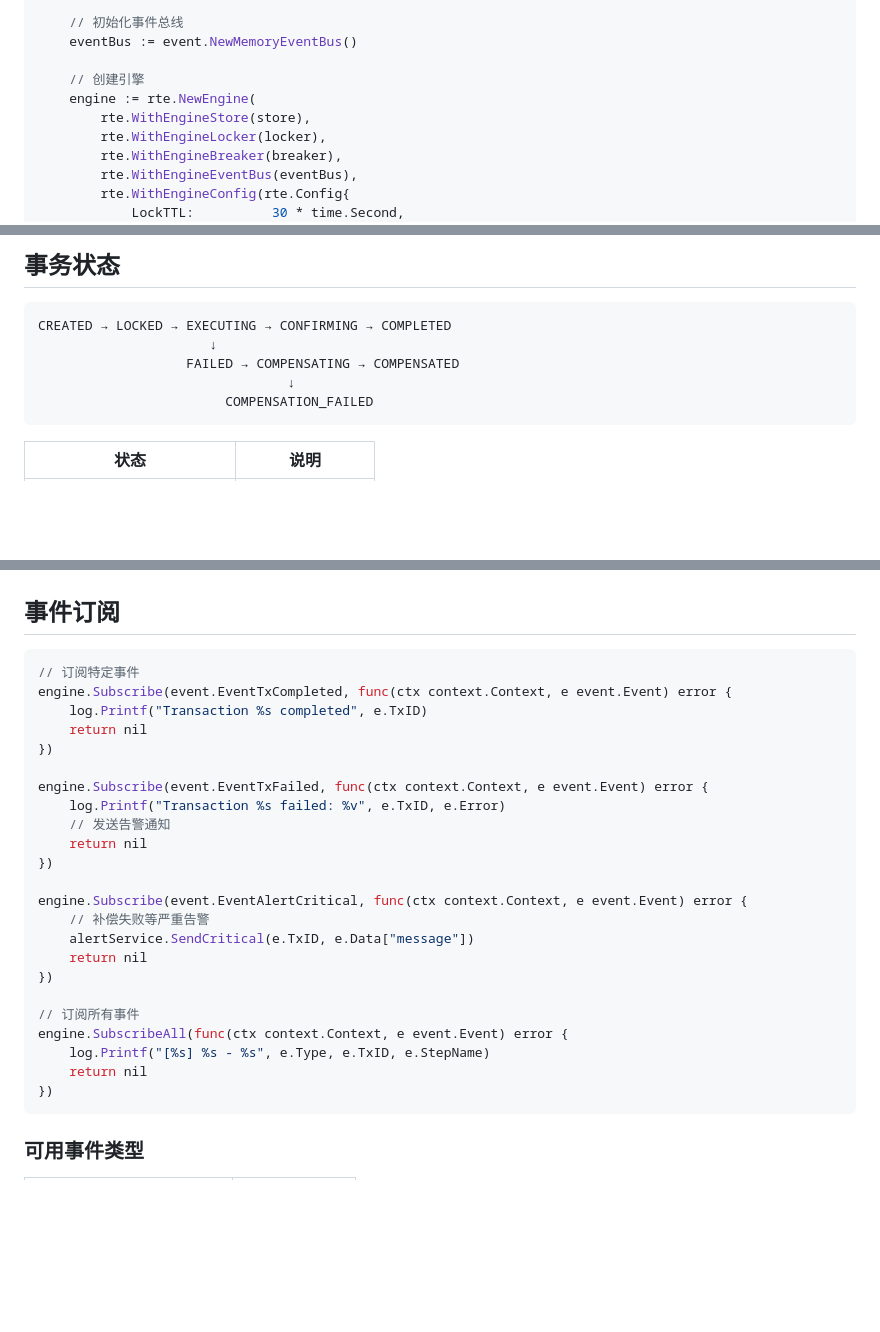
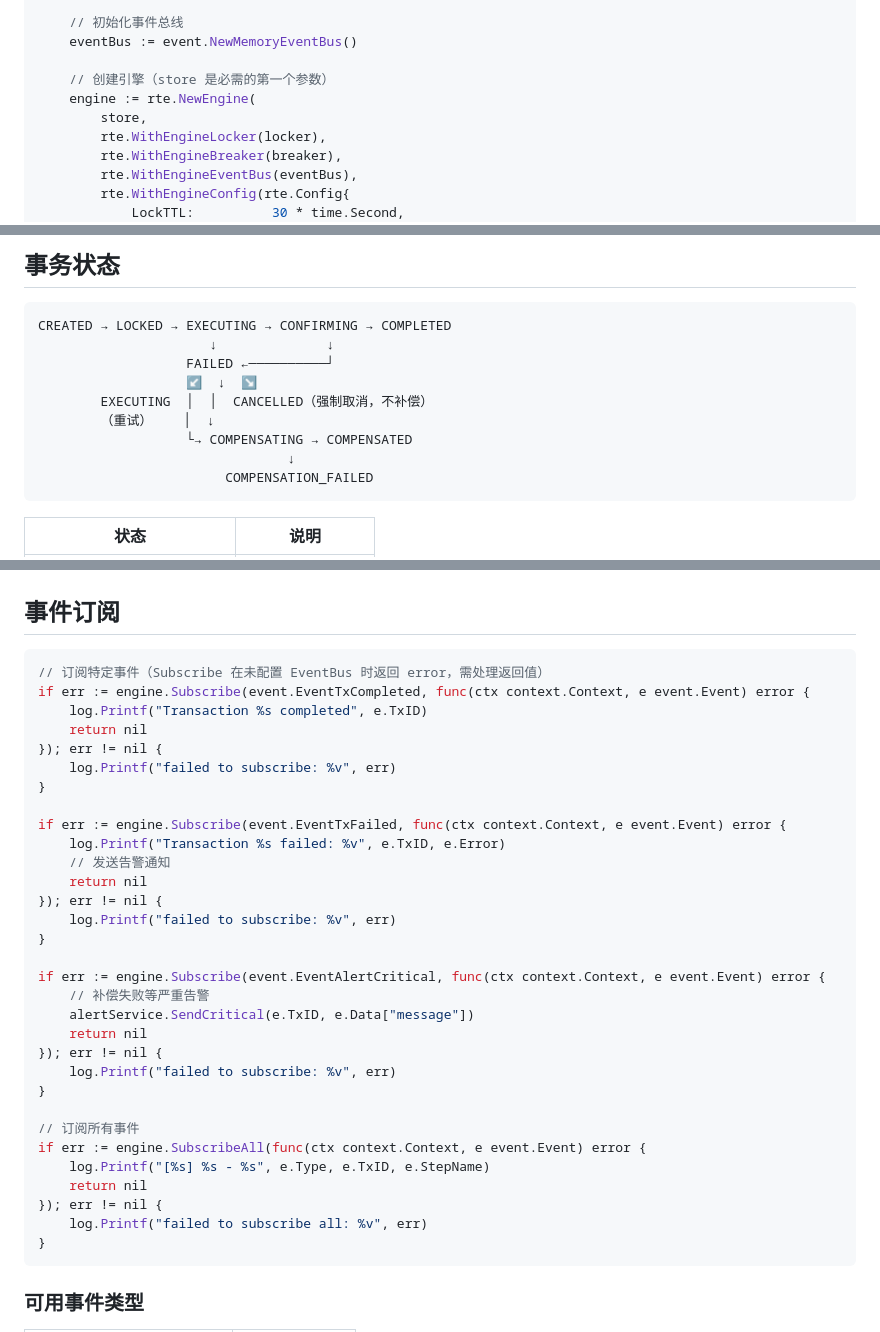
Before and after one commit to songzhibin97/rte, a Markdown page: README.md, 3 parts joined by grey strips. Drawn GitHub-style; blank space fills up the shorter version.

````diff
--- a/README.md
+++ b/README.md
@@ -62,9 +62,9 @@ func main() {
     // 初始化事件总线
     eventBus := event.NewMemoryEventBus()
 
-    // 创建引擎
+    // 创建引擎（store 是必需的第一个参数）
     engine := rte.NewEngine(
-        rte.WithEngineStore(store),
+        store,
         rte.WithEngineLocker(locker),
         rte.WithEngineBreaker(breaker),
         rte.WithEngineEventBus(eventBus),
@@ -179,8 +179,12 @@ log.Printf("Output: %v", result.Output)
 
 ```
 CREATED → LOCKED → EXECUTING → CONFIRMING → COMPLETED
-                      ↓
-                   FAILED → COMPENSATING → COMPENSATED
+                      ↓              ↓
+                   FAILED ←──────────┘
+                   ↙  ↓  ↘
+        EXECUTING  │  │  CANCELLED（强制取消，不补偿）
+        （重试）    │  ↓
+                   └→ COMPENSATING → COMPENSATED
                                 ↓
                         COMPENSATION_FAILED
 ```
@@ -202,29 +206,37 @@ CREATED → LOCKED → EXECUTING → CONFIRMING → COMPLETED
 ## 事件订阅
 
 ```go
-// 订阅特定事件
-engine.Subscribe(event.EventTxCompleted, func(ctx context.Context, e event.Event) error {
+// 订阅特定事件（Subscribe 在未配置 EventBus 时返回 error，需处理返回值）
+if err := engine.Subscribe(event.EventTxCompleted, func(ctx context.Context, e event.Event) error {
     log.Printf("Transaction %s completed", e.TxID)
     return nil
-})
+}); err != nil {
+    log.Printf("failed to subscribe: %v", err)
+}
 
-engine.Subscribe(event.EventTxFailed, func(ctx context.Context, e event.Event) error {
+if err := engine.Subscribe(event.EventTxFailed, func(ctx context.Context, e event.Event) error {
     log.Printf("Transaction %s failed: %v", e.TxID, e.Error)
     // 发送告警通知
     return nil
-})
+}); err != nil {
+    log.Printf("failed to subscribe: %v", err)
+}
 
-engine.Subscribe(event.EventAlertCritical, func(ctx context.Context, e event.Event) error {
+if err := engine.Subscribe(event.EventAlertCritical, func(ctx context.Context, e event.Event) error {
     // 补偿失败等严重告警
     alertService.SendCritical(e.TxID, e.Data["message"])
     return nil
-})
+}); err != nil {
+    log.Printf("failed to subscribe: %v", err)
+}
 
 // 订阅所有事件
-engine.SubscribeAll(func(ctx context.Context, e event.Event) error {
+if err := engine.SubscribeAll(func(ctx context.Context, e event.Event) error {
     log.Printf("[%s] %s - %s", e.Type, e.TxID, e.StepName)
     return nil
-})
+}); err != nil {
+    log.Printf("failed to subscribe all: %v", err)
+}
 ```
 
 ### 可用事件类型
````
Also changed, not shown: other parts of README.md (+6 -0 lines), rte-knowledge-base.md (+98 -2 lines).
